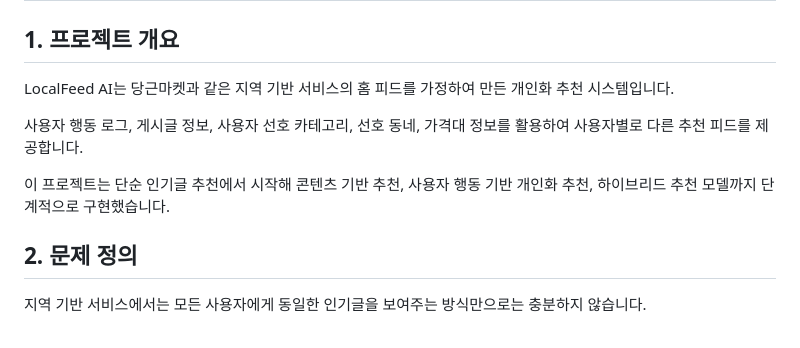
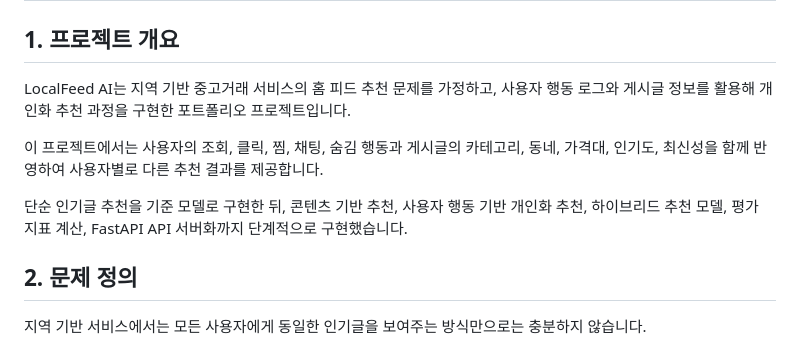
Before and after one commit to Sanghun8797/localfeed-ai, a Markdown page: README.md, the part around the change. Drawn GitHub-style.

```diff
--- a/README.md
+++ b/README.md
@@ -2,11 +2,11 @@
 
 ## 1. 프로젝트 개요
 
-LocalFeed AI는 당근마켓과 같은 지역 기반 서비스의 홈 피드를 가정하여 만든 개인화 추천 시스템입니다.
+LocalFeed AI는 지역 기반 중고거래 서비스의 홈 피드 추천 문제를 가정하고, 사용자 행동 로그와 게시글 정보를 활용해 개인화 추천 과정을 구현한 포트폴리오 프로젝트입니다.
 
-사용자 행동 로그, 게시글 정보, 사용자 선호 카테고리, 선호 동네, 가격대 정보를 활용하여 사용자별로 다른 추천 피드를 제공합니다.
+이 프로젝트에서는 사용자의 조회, 클릭, 찜, 채팅, 숨김 행동과 게시글의 카테고리, 동네, 가격대, 인기도, 최신성을 함께 반영하여 사용자별로 다른 추천 결과를 제공합니다.
 
-이 프로젝트는 단순 인기글 추천에서 시작해 콘텐츠 기반 추천, 사용자 행동 기반 개인화 추천, 하이브리드 추천 모델까지 단계적으로 구현했습니다.
+단순 인기글 추천을 기준 모델로 구현한 뒤, 콘텐츠 기반 추천, 사용자 행동 기반 개인화 추천, 하이브리드 추천 모델, 평가 지표 계산, FastAPI API 서버화까지 단계적으로 구현했습니다.
 
 ## 2. 문제 정의
 
```
